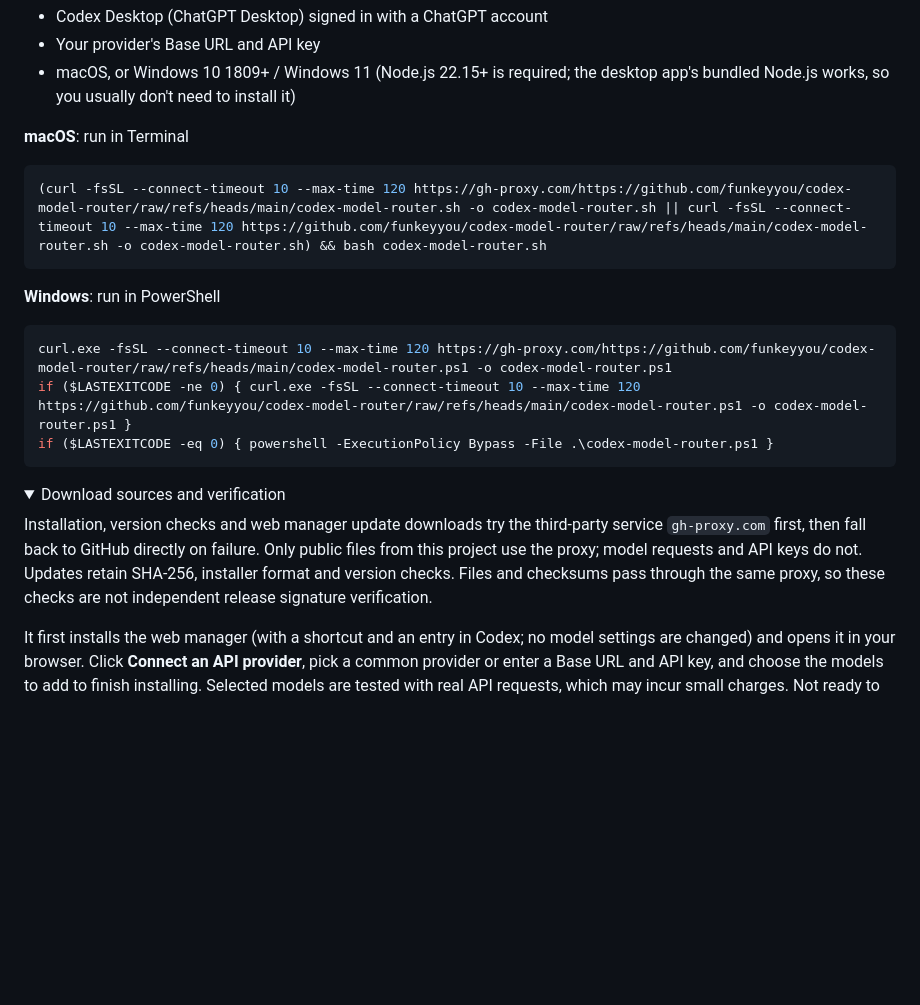
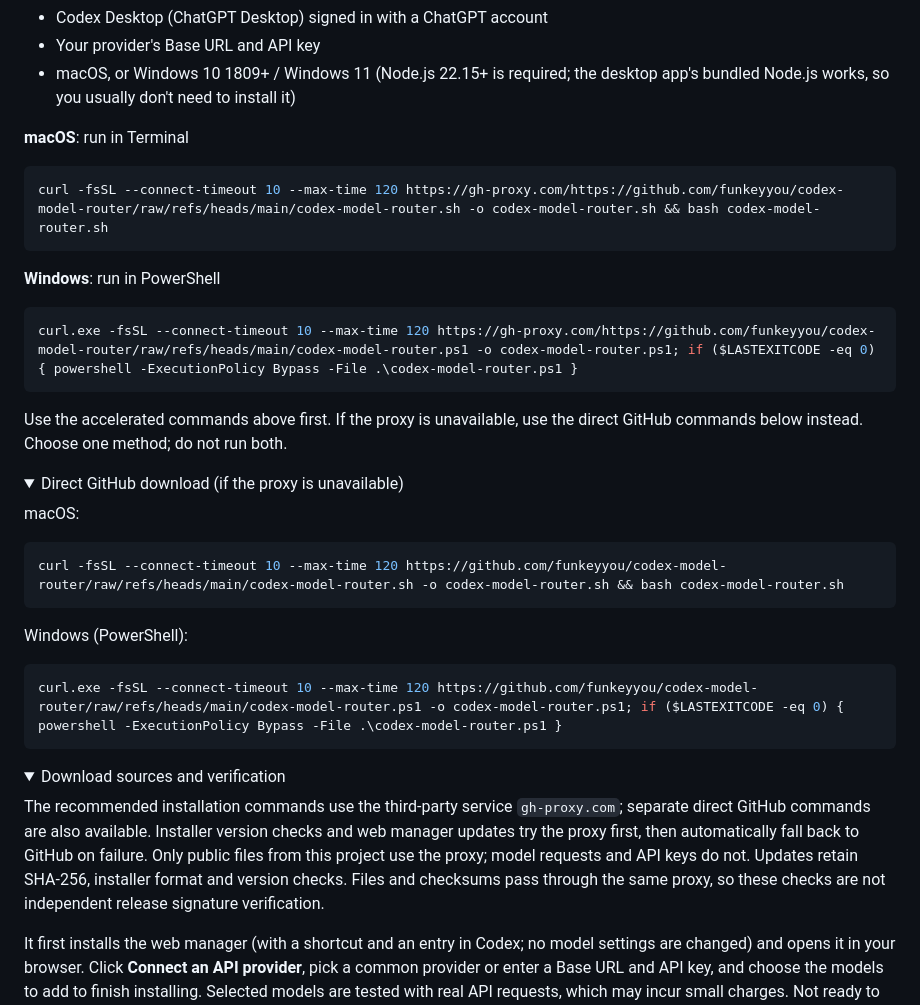
Before and after one commit to funkeyyou/codex-model-router, a Markdown page: README.en.md, the part around the change. Rendered like a GitHub page; folded sections open; blank space fills up the shorter version.

Commit message:
docs: separate accelerated and direct installation commands

````diff
--- a/README.en.md
+++ b/README.en.md
@@ -23,21 +23,38 @@ Before you start, you need:
 **macOS**: run in Terminal
 
 ```bash
-(curl -fsSL --connect-timeout 10 --max-time 120 https://gh-proxy.com/https://github.com/funkeyyou/codex-model-router/raw/refs/heads/main/codex-model-router.sh -o codex-model-router.sh || curl -fsSL --connect-timeout 10 --max-time 120 https://github.com/funkeyyou/codex-model-router/raw/refs/heads/main/codex-model-router.sh -o codex-model-router.sh) && bash codex-model-router.sh
+curl -fsSL --connect-timeout 10 --max-time 120 https://gh-proxy.com/https://github.com/funkeyyou/codex-model-router/raw/refs/heads/main/codex-model-router.sh -o codex-model-router.sh && bash codex-model-router.sh
 ```
 
 **Windows**: run in PowerShell
 
 ```powershell
-curl.exe -fsSL --connect-timeout 10 --max-time 120 https://gh-proxy.com/https://github.com/funkeyyou/codex-model-router/raw/refs/heads/main/codex-model-router.ps1 -o codex-model-router.ps1
-if ($LASTEXITCODE -ne 0) { curl.exe -fsSL --connect-timeout 10 --max-time 120 https://github.com/funkeyyou/codex-model-router/raw/refs/heads/main/codex-model-router.ps1 -o codex-model-router.ps1 }
-if ($LASTEXITCODE -eq 0) { powershell -ExecutionPolicy Bypass -File .\codex-model-router.ps1 }
+curl.exe -fsSL --connect-timeout 10 --max-time 120 https://gh-proxy.com/https://github.com/funkeyyou/codex-model-router/raw/refs/heads/main/codex-model-router.ps1 -o codex-model-router.ps1; if ($LASTEXITCODE -eq 0) { powershell -ExecutionPolicy Bypass -File .\codex-model-router.ps1 }
 ```
+
+Use the accelerated commands above first. If the proxy is unavailable, use the direct GitHub commands below instead. Choose one method; do not run both.
+
+<details>
+<summary>Direct GitHub download (if the proxy is unavailable)</summary>
+
+macOS:
+
+```bash
+curl -fsSL --connect-timeout 10 --max-time 120 https://github.com/funkeyyou/codex-model-router/raw/refs/heads/main/codex-model-router.sh -o codex-model-router.sh && bash codex-model-router.sh
+```
+
+Windows (PowerShell):
+
+```powershell
+curl.exe -fsSL --connect-timeout 10 --max-time 120 https://github.com/funkeyyou/codex-model-router/raw/refs/heads/main/codex-model-router.ps1 -o codex-model-router.ps1; if ($LASTEXITCODE -eq 0) { powershell -ExecutionPolicy Bypass -File .\codex-model-router.ps1 }
+```
+
+</details>
 
 <details>
 <summary>Download sources and verification</summary>
 
-Installation, version checks and web manager update downloads try the third-party service `gh-proxy.com` first, then fall back to GitHub directly on failure. Only public files from this project use the proxy; model requests and API keys do not. Updates retain SHA-256, installer format and version checks. Files and checksums pass through the same proxy, so these checks are not independent release signature verification.
+The recommended installation commands use the third-party service `gh-proxy.com`; separate direct GitHub commands are also available. Installer version checks and web manager updates try the proxy first, then automatically fall back to GitHub on failure. Only public files from this project use the proxy; model requests and API keys do not. Updates retain SHA-256, installer format and version checks. Files and checksums pass through the same proxy, so these checks are not independent release signature verification.
 
 </details>
 
````
Also changed, not shown: README.md (+22 -5 lines), README.zh-TW.md (+22 -5 lines).
